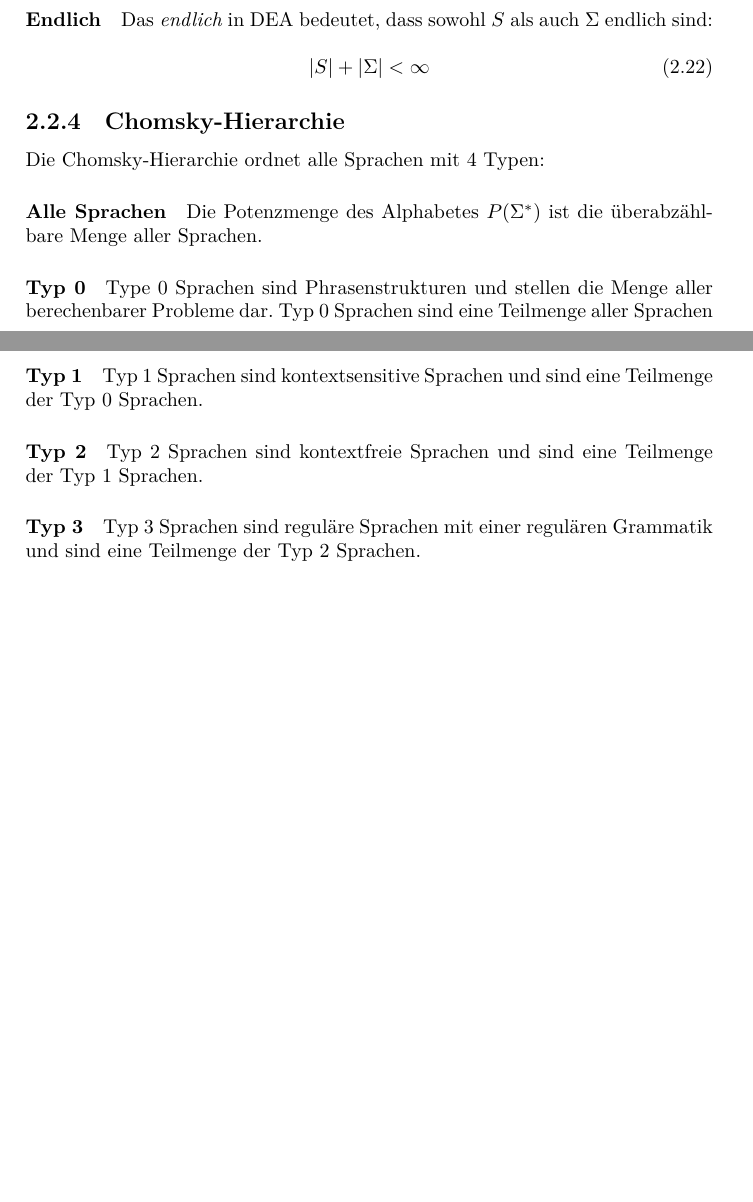
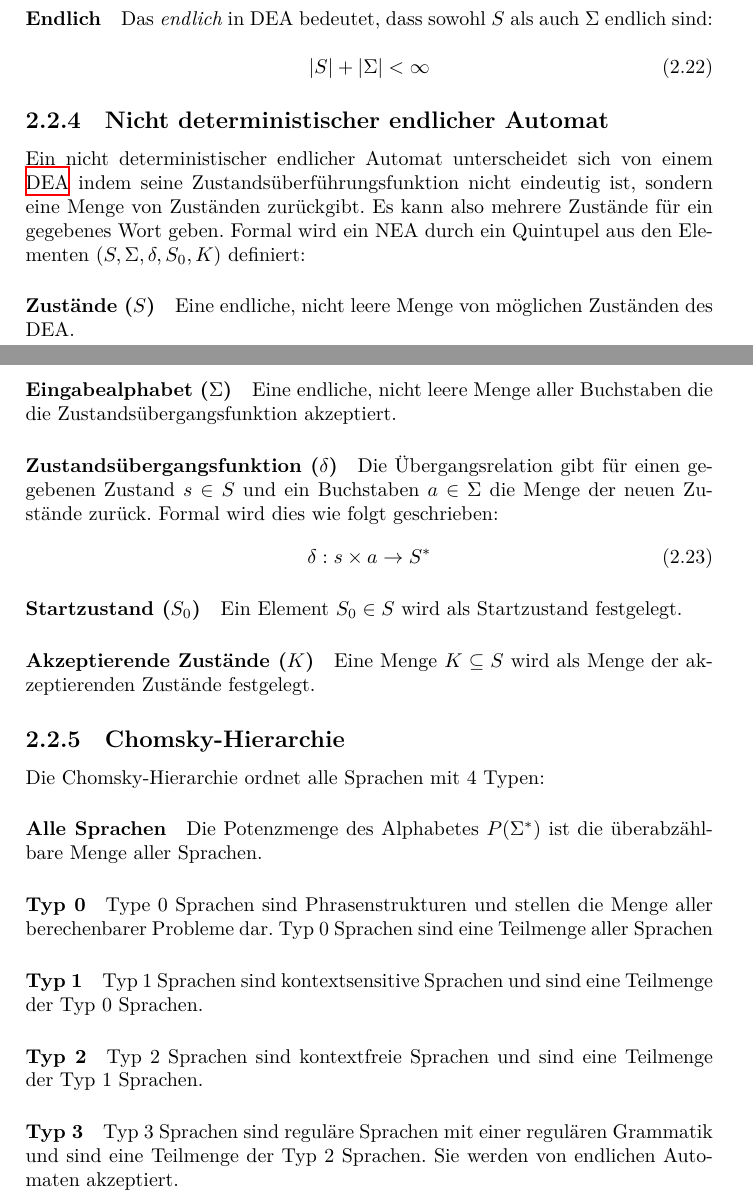
Before and after one commit to TexNAK/StudyReference, a LaTeX document (src/main.tex, which reads src/DiskreteMathematik/FormaleGrundlagen.tex): two parts of pages 20 and 21 of 56, joined at a grey line, cut so that both start at the same text, the shorter picture padded with empty space. Compiled offline with XeLaTeX.

Commit message:
Added NEA

```diff
--- a/src/DiskreteMathematik/FormaleGrundlagen.tex
+++ b/src/DiskreteMathematik/FormaleGrundlagen.tex
@@ -338,6 +339,26 @@
                         |S| + |\Sigma| < \infty
                     \end{equation}
 
+        \subsection[NEA]{Nicht deterministischer endlicher Automat}
+        	Ein nicht deterministischer endlicher Automat unterscheidet sich von einem \hyperref[section:DiskreteMathematik:FormaleGrundlagen:DEA]{DEA} indem seine Zustandsüberführungsfunktion nicht eindeutig ist, sondern eine Menge von Zuständen zurückgibt. Es kann also mehrere Zustände für ein gegebenes Wort geben.
+        	Formal wird ein NEA durch ein Quintupel aus den Elementen $(S, \Sigma, \delta, S_0, K)$ definiert:
+
+        	\paragraph{Zustände ($S$)} Eine endliche, nicht leere Menge von möglichen Zuständen des DEA.
+
+        	\paragraph{Eingabealphabet ($\Sigma$)} Eine endliche, nicht leere Menge aller Buchstaben die die Zustandsübergangsfunktion akzeptiert.
+
+        	\paragraph{Zustandsübergangsfunktion ($\delta$)} Die Übergangsrelation gibt für einen gegebenen Zustand $s \in S$ und ein Buchstaben $a \in \Sigma$ die Menge der neuen Zustände zurück. Formal wird dies wie folgt geschrieben:
+        		\begin{equation}
+        			\delta: s \times a \rightarrow S^*
+        		\end{equation}
+
+    		\paragraph{Startzustand ($S_0$)}
+                Ein Element $S_0 \in S$ wird als Startzustand festgelegt.
+
+			\paragraph{Akzeptierende Zustände ($K$)}
+			    Eine Menge $K \subseteq S$ wird als Menge der akzeptierenden Zustände festgelegt.
+
+
         \subsection{Chomsky-Hierarchie}
             Die Chomsky-Hierarchie ordnet alle Sprachen mit 4 Typen:
 
@@ -354,5 +375,5 @@
                 Typ 2 Sprachen sind kontextfreie Sprachen und sind eine Teilmenge der Typ 1 Sprachen.
 
             \paragraph{Typ 3}
-                Typ 3 Sprachen sind reguläre Sprachen mit einer regulären Grammatik und sind eine Teilmenge der Typ 2 Sprachen.
+                Typ 3 Sprachen sind reguläre Sprachen mit einer regulären Grammatik und sind eine Teilmenge der Typ 2 Sprachen. Sie werden von endlichen Automaten akzeptiert.
 \end{document}
```
Also changed, not shown: src/DiskreteMathematik/FormaleGrundlagen.tex (3 more changed lines).
